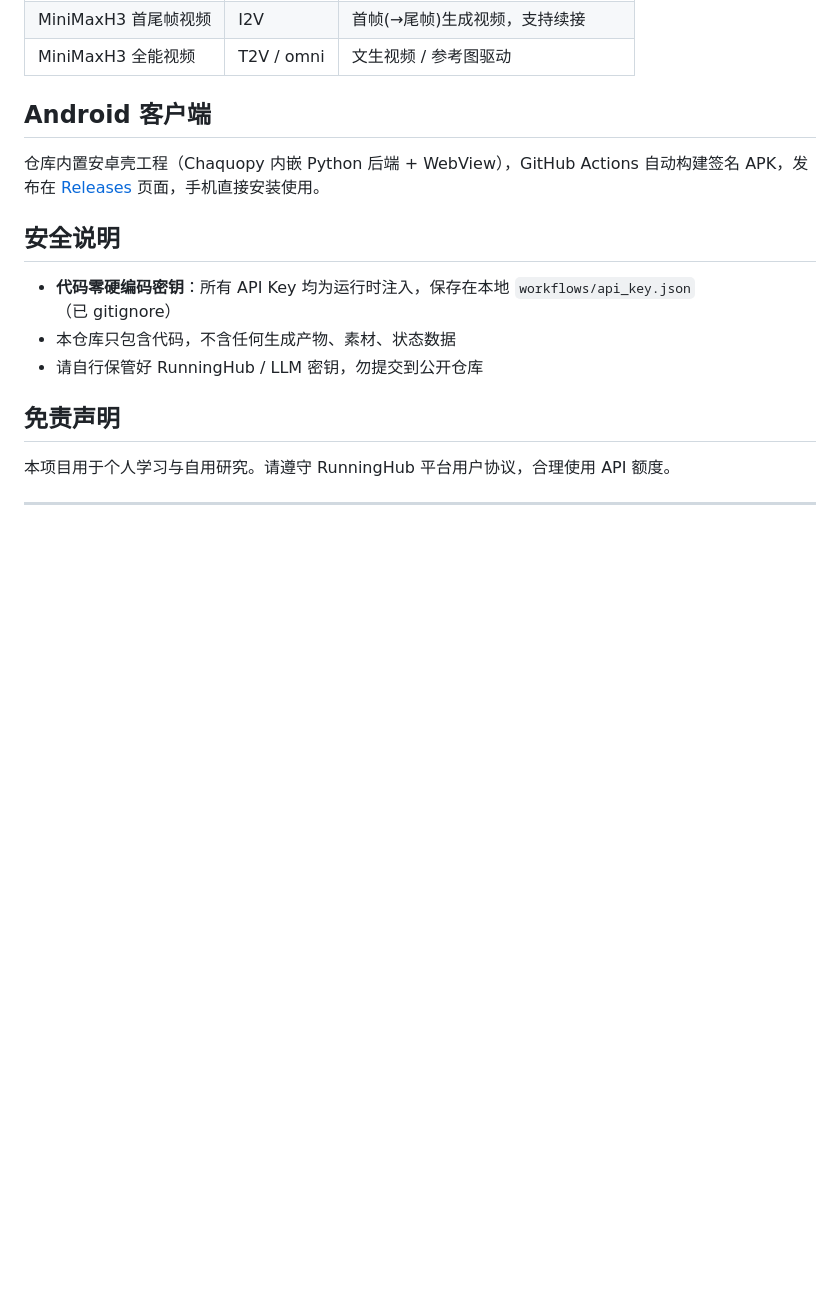
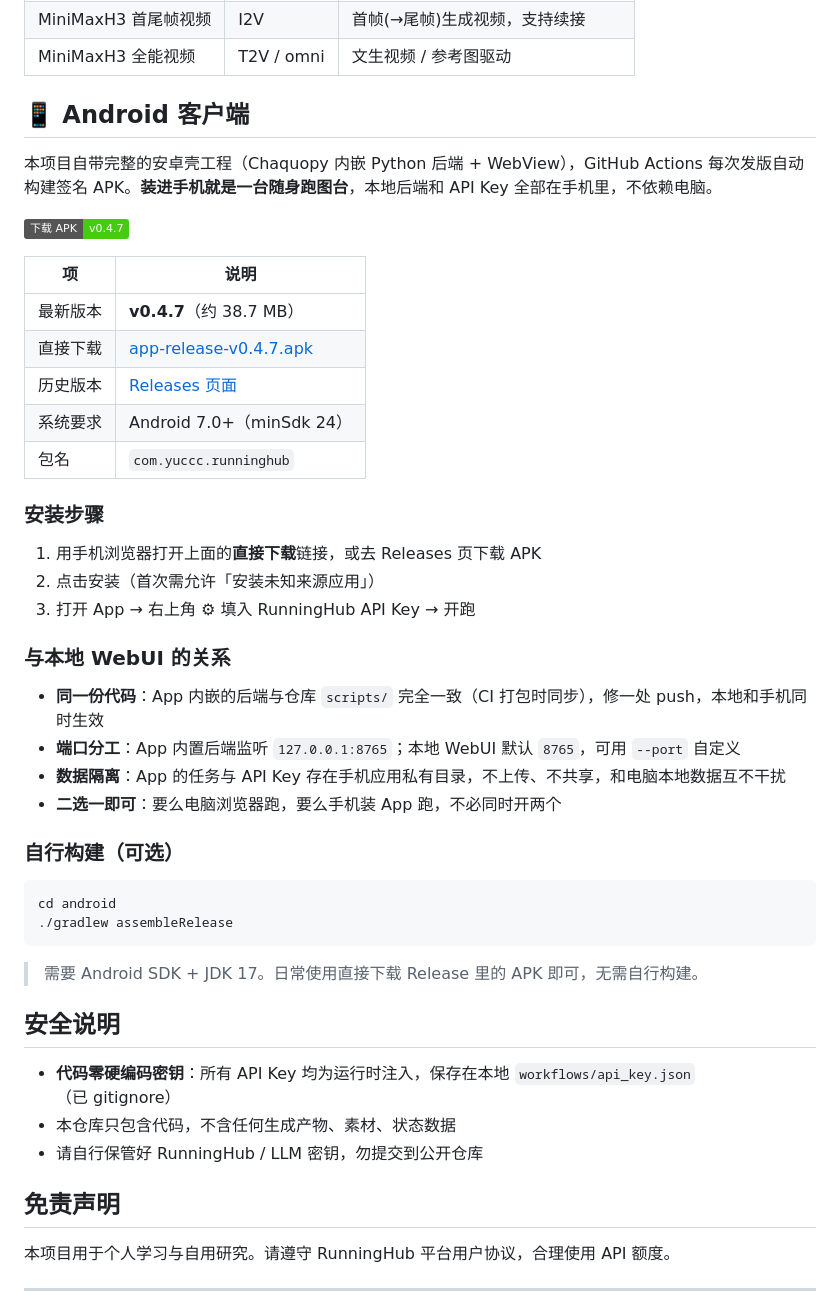
Before and after one commit to yuccc7878/runninghub-webui, a Markdown page: README.md, the part around the change. Rendered like a GitHub page; badges without logos; blank space fills up the shorter version.

Commit message:
docs: README 补充 Android 客户端说明与 APK 下载链接

````diff
--- a/README.md
+++ b/README.md
@@ -65,9 +65,41 @@ python3 scripts/rh_webui.py --port 8765
 | MiniMaxH3 首尾帧视频 | I2V | 首帧(→尾帧)生成视频，支持续接 |
 | MiniMaxH3 全能视频 | T2V / omni | 文生视频 / 参考图驱动 |
 
-## Android 客户端
+## 📱 Android 客户端
 
-仓库内置安卓壳工程（Chaquopy 内嵌 Python 后端 + WebView），GitHub Actions 自动构建签名 APK，发布在 [Releases](https://github.com/yuccc7878/runninghub-webui/releases) 页面，手机直接安装使用。
+本项目自带完整的安卓壳工程（Chaquopy 内嵌 Python 后端 + WebView），GitHub Actions 每次发版自动构建签名 APK。**装进手机就是一台随身跑图台**，本地后端和 API Key 全部在手机里，不依赖电脑。
+
+[![Download APK](https://img.shields.io/badge/下载_APK-v0.4.7-brightgreen)](https://github.com/yuccc7878/runninghub-webui/releases/download/v0.4.7/app-release-v0.4.7.apk)
+
+| 项 | 说明 |
+|---|---|
+| 最新版本 | **v0.4.7**（约 38.7 MB） |
+| 直接下载 | [app-release-v0.4.7.apk](https://github.com/yuccc7878/runninghub-webui/releases/download/v0.4.7/app-release-v0.4.7.apk) |
+| 历史版本 | [Releases 页面](https://github.com/yuccc7878/runninghub-webui/releases) |
+| 系统要求 | Android 7.0+（minSdk 24） |
+| 包名 | `com.yuccc.runninghub` |
+
+### 安装步骤
+
+1. 用手机浏览器打开上面的**直接下载**链接，或去 Releases 页下载 APK
+2. 点击安装（首次需允许「安装未知来源应用」）
+3. 打开 App → 右上角 ⚙ 填入 RunningHub API Key → 开跑
+
+### 与本地 WebUI 的关系
+
+- **同一份代码**：App 内嵌的后端与仓库 `scripts/` 完全一致（CI 打包时同步），修一处 push，本地和手机同时生效
+- **端口分工**：App 内置后端监听 `127.0.0.1:8765`；本地 WebUI 默认 `8765`，可用 `--port` 自定义
+- **数据隔离**：App 的任务与 API Key 存在手机应用私有目录，不上传、不共享，和电脑本地数据互不干扰
+- **二选一即可**：要么电脑浏览器跑，要么手机装 App 跑，不必同时开两个
+
+### 自行构建（可选）
+
+```bash
+cd android
+./gradlew assembleRelease
+```
+
+> 需要 Android SDK + JDK 17。日常使用直接下载 Release 里的 APK 即可，无需自行构建。
 
 ## 安全说明
 
````
